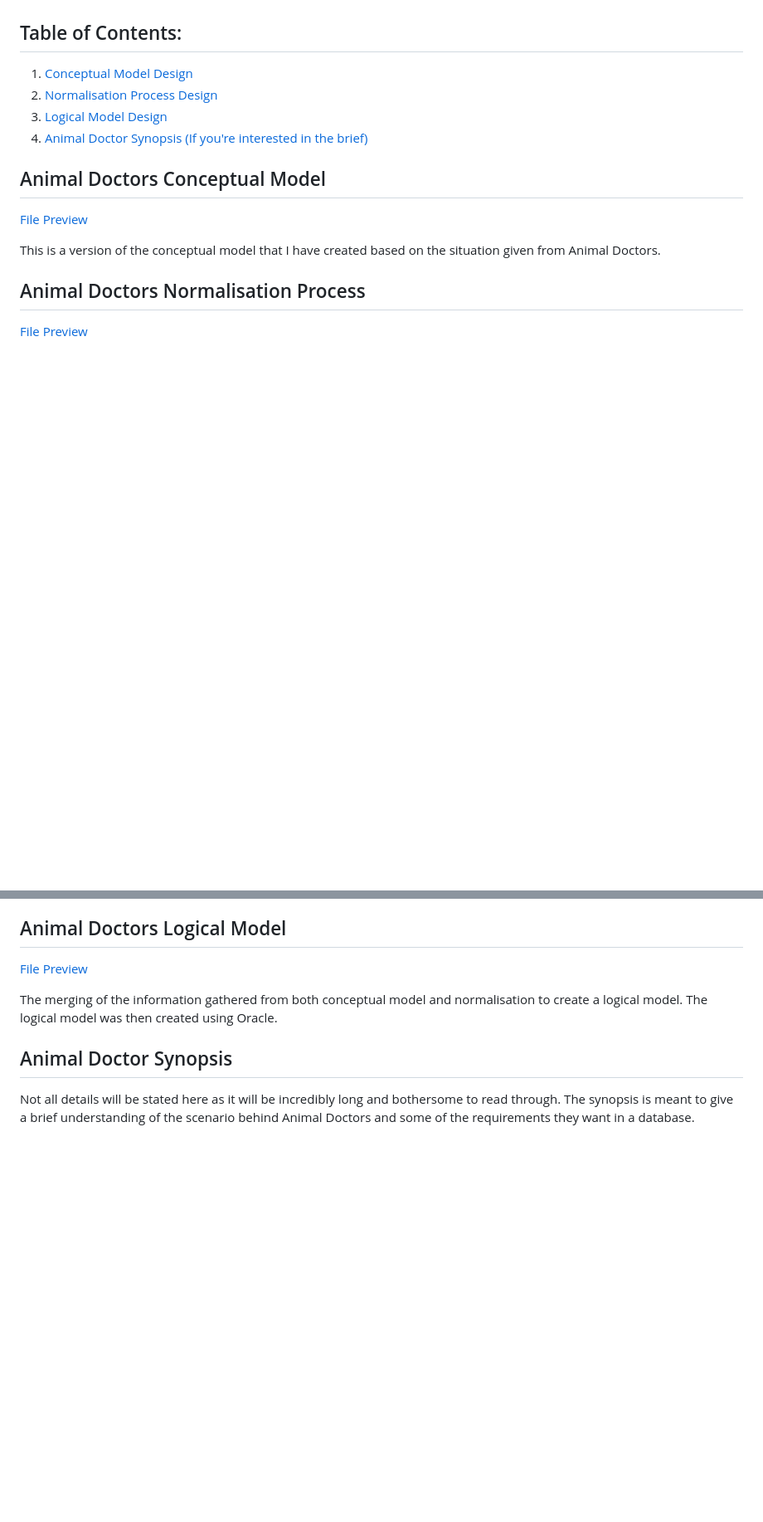
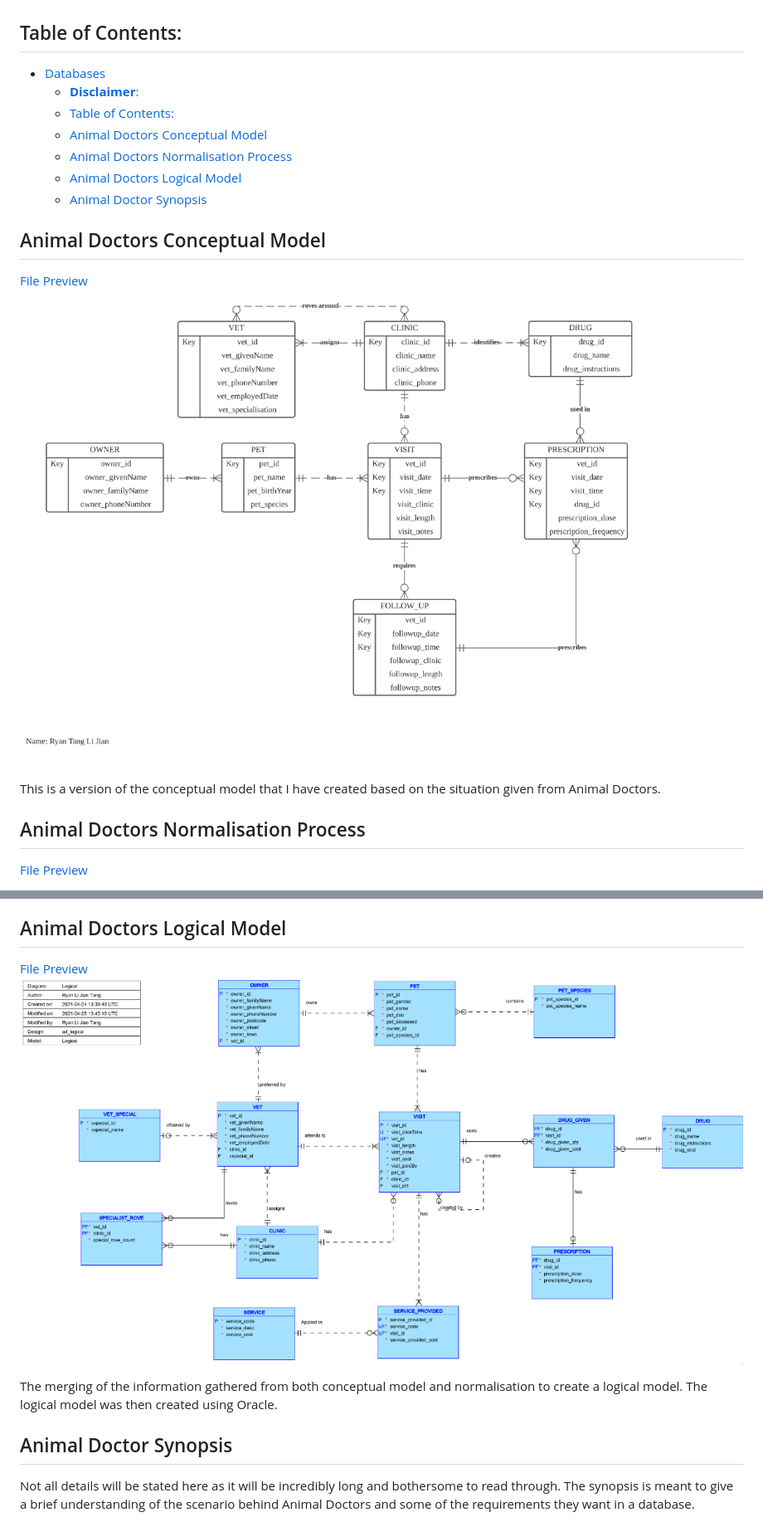
Before and after one commit to RyTang/Monash-Projects, a Markdown page: Databases/README.md, 2 parts joined by grey strips. Shown: that part at 83% size. Drawn GitHub-style; pictures changed too: Databases/Conceptual_Model.png (added), Databases/Logical_Model.png (added); blank space fills up the shorter version.

Commit message:
Updated Database to show images

```diff
--- a/Databases/README.md
+++ b/Databases/README.md
@@ -15,14 +15,19 @@ Below are the table of contents and projects that I've done in this unit. It wil
 The situation being depicted is not actually from a Real-Life Association. They are just modelled to project a scenario between a client and a designer as best as possible to train students.
 
 ## Table of Contents:
-1. [Conceptual Model Design](#animal-doctors-conceptual-model)
-1. [Normalisation Process Design](#animal-doctors-normalisation-process)
-1. [Logical Model Design](#animal-doctors-logical-model)
-1. [Animal Doctor Synopsis (If you're interested in the brief)](#animal-doctor-synopsis)
+- [Databases](#databases)
+  - [__Disclaimer__:](#disclaimer)
+  - [Table of Contents:](#table-of-contents)
+  - [Animal Doctors Conceptual Model](#animal-doctors-conceptual-model)
+  - [Animal Doctors Normalisation Process](#animal-doctors-normalisation-process)
+  - [Animal Doctors Logical Model](#animal-doctors-logical-model)
+  - [Animal Doctor Synopsis](#animal-doctor-synopsis)
 
 
 ## Animal Doctors Conceptual Model
 [File Preview](https://github.com/RyTang/Monash-Projects/blob/main/Databases/ad_conceptual.pdf)
+
+![Conceptual Model](Conceptual_Model.png)
 
 This is a version of the conceptual model that I have created based on the situation given from Animal Doctors.
 
@@ -33,6 +38,7 @@ Conducting the normalisation process based on administration forms used by Anima
 
 ## Animal Doctors Logical Model
 [File Preview](https://github.com/RyTang/Monash-Projects/blob/main/Databases/ad_logical.pdf)
+![Logical Model](Logical_Model.png)
 
 The merging of the information gathered from both conceptual model and normalisation to create a logical model. The logical model was then created using Oracle.
 
```
